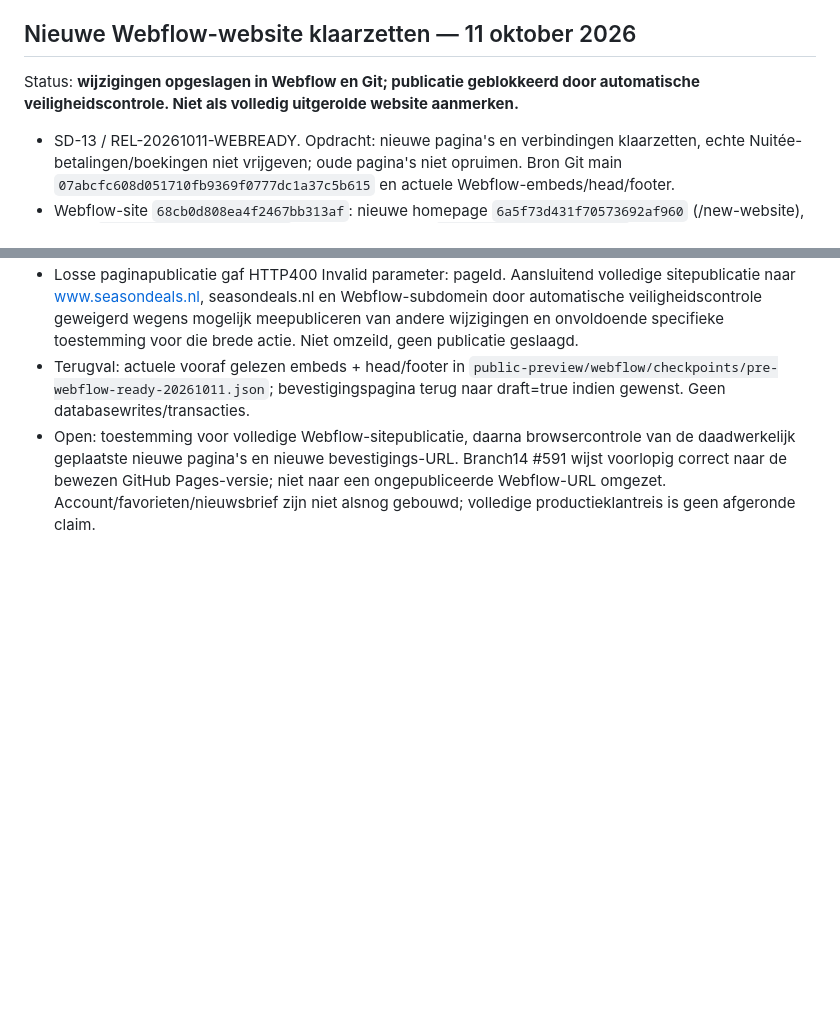
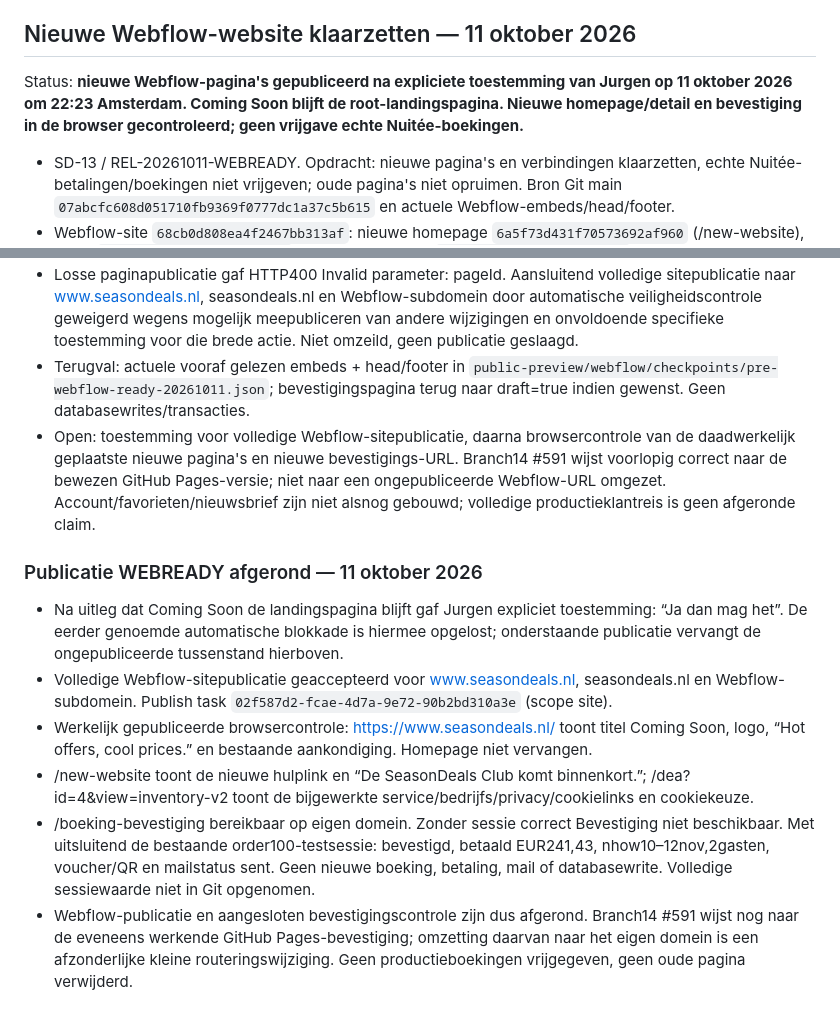
Before and after one commit to jurgenhassankhan/seasondeals-partner-portal, a Markdown page: SEASONDEALS_STATUS.md, 2 parts joined by grey strips. GitHub-like rendering; blank space fills up the shorter version.

Commit message:
docs: verify approved Webflow publication with Coming Soon retained

```diff
--- a/SEASONDEALS_STATUS.md
+++ b/SEASONDEALS_STATUS.md
@@ -526,7 +526,7 @@ Status: **bevestigingspagina en statuskoppeling gepubliceerd en in de browser ge
 
 ## Nieuwe Webflow-website klaarzetten — 11 oktober 2026
 
-Status: **wijzigingen opgeslagen in Webflow en Git; publicatie geblokkeerd door automatische veiligheidscontrole. Niet als volledig uitgerolde website aanmerken.**
+Status: **nieuwe Webflow-pagina's gepubliceerd na expliciete toestemming van Jurgen op 11 oktober 2026 om 22:23 Amsterdam. Coming Soon blijft de root-landingspagina. Nieuwe homepage/detail en bevestiging in de browser gecontroleerd; geen vrijgave echte Nuitée-boekingen.**
 
 - SD-13 / REL-20261011-WEBREADY. Opdracht: nieuwe pagina's en verbindingen klaarzetten, echte Nuitée-betalingen/boekingen niet vrijgeven; oude pagina's niet opruimen. Bron Git main `07abcfc608d051710fb9369f0777dc1a37c5b615` en actuele Webflow-embeds/head/footer.
 - Webflow-site `68cb0d808ea4f2467bb313af`: nieuwe homepage `6a5f73d431f70573692af960` (/new-website), detail `6a5f7754024f18d807219648` (/dea), bevestiging `6acbead36631ab0d5cf3b9fd` (/boeking-bevestiging). Oude Home/boeken/partnerpagina's ongemoeid; root-homepage niet vervangen.
@@ -537,3 +537,12 @@ Status: **wijzigingen opgeslagen in Webflow en Git; publicatie geblokkeerd door
 - Losse paginapublicatie gaf HTTP400 Invalid parameter: pageId. Aansluitend volledige sitepublicatie naar www.seasondeals.nl, seasondeals.nl en Webflow-subdomein door automatische veiligheidscontrole geweigerd wegens mogelijk meepubliceren van andere wijzigingen en onvoldoende specifieke toestemming voor die brede actie. Niet omzeild, geen publicatie geslaagd.
 - Terugval: actuele vooraf gelezen embeds + head/footer in `public-preview/webflow/checkpoints/pre-webflow-ready-20261011.json`; bevestigingspagina terug naar draft=true indien gewenst. Geen databasewrites/transacties.
 - Open: toestemming voor volledige Webflow-sitepublicatie, daarna browsercontrole van de daadwerkelijk geplaatste nieuwe pagina's en nieuwe bevestigings-URL. Branch14 #591 wijst voorlopig correct naar de bewezen GitHub Pages-versie; niet naar een ongepubliceerde Webflow-URL omgezet. Account/favorieten/nieuwsbrief zijn niet alsnog gebouwd; volledige productieklantreis is geen afgeronde claim.
+
+### Publicatie WEBREADY afgerond — 11 oktober 2026
+
+- Na uitleg dat Coming Soon de landingspagina blijft gaf Jurgen expliciet toestemming: “Ja dan mag het”. De eerder genoemde automatische blokkade is hiermee opgelost; onderstaande publicatie vervangt de ongepubliceerde tussenstand hierboven.
+- Volledige Webflow-sitepublicatie geaccepteerd voor www.seasondeals.nl, seasondeals.nl en Webflow-subdomein. Publish task `02f587d2-fcae-4d7a-9e72-90b2bd310a3e` (scope site).
+- Werkelijk gepubliceerde browsercontrole: https://www.seasondeals.nl/ toont titel Coming Soon, logo, “Hot offers, cool prices.” en bestaande aankondiging. Homepage niet vervangen.
+- /new-website toont de nieuwe hulplink en “De SeasonDeals Club komt binnenkort.”; /dea?id=4&view=inventory-v2 toont de bijgewerkte service/bedrijfs/privacy/cookielinks en cookiekeuze.
+- /boeking-bevestiging bereikbaar op eigen domein. Zonder sessie correct Bevestiging niet beschikbaar. Met uitsluitend de bestaande order100-testsessie: bevestigd, betaald EUR241,43, nhow10–12nov,2gasten, voucher/QR en mailstatus sent. Geen nieuwe boeking, betaling, mail of databasewrite. Volledige sessiewaarde niet in Git opgenomen.
+- Webflow-publicatie en aangesloten bevestigingscontrole zijn dus afgerond. Branch14 #591 wijst nog naar de eveneens werkende GitHub Pages-bevestiging; omzetting daarvan naar het eigen domein is een afzonderlijke kleine routeringswijziging. Geen productieboekingen vrijgegeven, geen oude pagina verwijderd.
```
Also changed, not shown: SEASONDEALS_LIVEGANG.md (+8 -1 lines).
